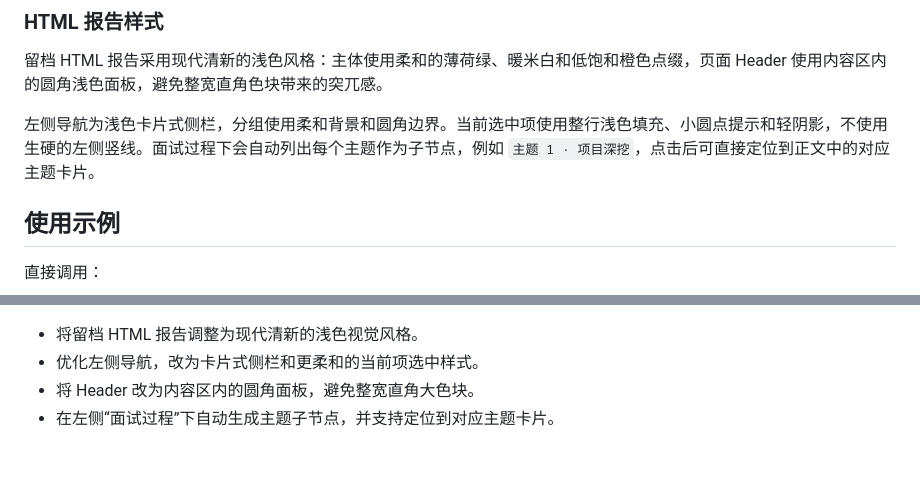
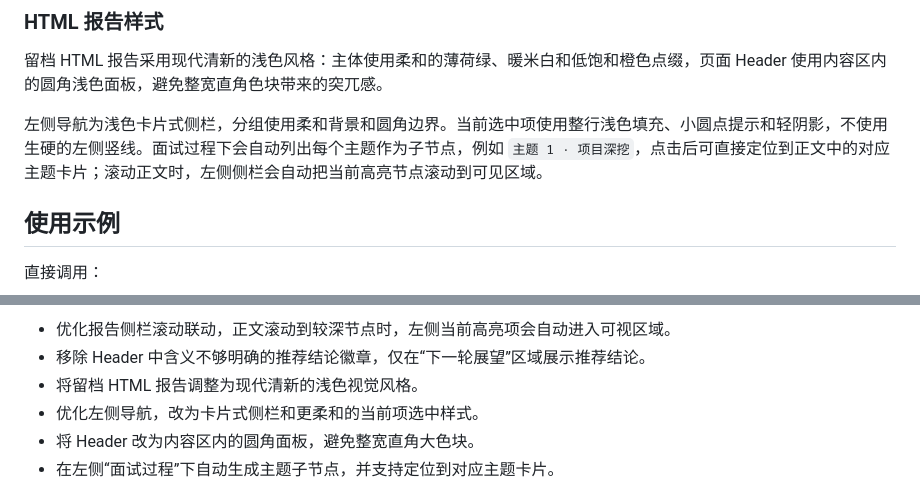
Before and after one commit to iFlicker/Mock-Interview-SKILL, a Markdown page: README.md, 2 parts joined by grey strips. Rendered like a GitHub page; blank space fills up the shorter version.

Commit message:
Document report UI refinements

```diff
--- a/README.md
+++ b/README.md
@@ -207,7 +207,7 @@ Skill 会先展示紧凑的“本轮配置”，然后要求用户明确确认
 
 留档 HTML 报告采用现代清新的浅色风格：主体使用柔和的薄荷绿、暖米白和低饱和橙色点缀，页面 Header 使用内容区内的圆角浅色面板，避免整宽直角色块带来的突兀感。
 
-左侧导航为浅色卡片式侧栏，分组使用柔和背景和圆角边界。当前选中项使用整行浅色填充、小圆点提示和轻阴影，不使用生硬的左侧竖线。面试过程下会自动列出每个主题作为子节点，例如 `主题 1 · 项目深挖`，点击后可直接定位到正文中的对应主题卡片。
+左侧导航为浅色卡片式侧栏，分组使用柔和背景和圆角边界。当前选中项使用整行浅色填充、小圆点提示和轻阴影，不使用生硬的左侧竖线。面试过程下会自动列出每个主题作为子节点，例如 `主题 1 · 项目深挖`，点击后可直接定位到正文中的对应主题卡片；滚动正文时，左侧侧栏会自动把当前高亮节点滚动到可见区域。
 
 ## 使用示例
 
@@ -282,4 +282,6 @@ mock-interview/
 
+- 优化报告侧栏滚动联动，正文滚动到较深节点时，左侧当前高亮项会自动进入可视区域。
+- 移除 Header 中含义不够明确的推荐结论徽章，仅在“下一轮展望”区域展示推荐结论。
 - 将留档 HTML 报告调整为现代清新的浅色视觉风格。
 - 优化左侧导航，改为卡片式侧栏和更柔和的当前项选中样式。
 - 将 Header 改为内容区内的圆角面板，避免整宽直角大色块。
```
Also changed, not shown: other parts of README.md (+1 -1 lines).
